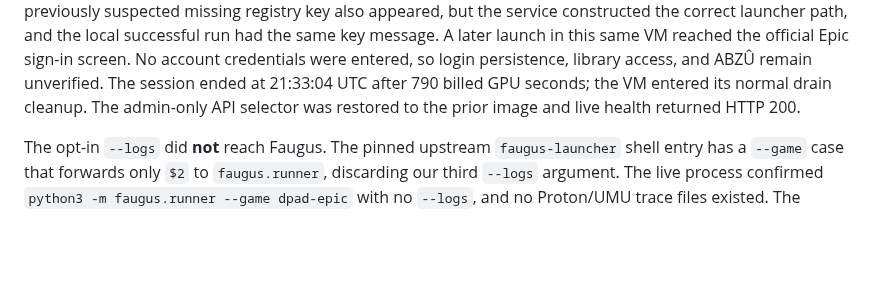
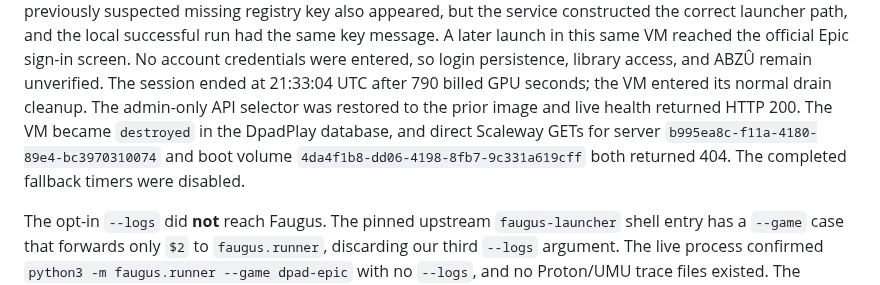
Before and after one commit to ForcesPT/container-gaming, a Markdown page: docs/FAUGUS-CANDIDATE.md, the part around the change. GitHub-like rendering; blank space fills up the shorter version.

Commit message:
Record Faugus diagnostic VM cleanup

```diff
--- a/docs/FAUGUS-CANDIDATE.md
+++ b/docs/FAUGUS-CANDIDATE.md
@@ -592,7 +592,10 @@ sign-in screen. No account credentials were entered, so login persistence,
 library access, and ABZÛ remain unverified. The session ended at 21:33:04 UTC
 after 790 billed GPU seconds; the VM entered its normal drain cleanup. The
 admin-only API selector was restored to the prior image and live health
-returned HTTP 200.
+returned HTTP 200. The VM became `destroyed` in the DpadPlay database, and
+direct Scaleway GETs for server `b995ea8c-f11a-4180-89e4-bc3970310074`
+and boot volume `4da4f1b8-dd06-4198-8fb7-9c331a619cff` both returned 404.
+The completed fallback timers were disabled.
 
 The opt-in `--logs` did **not** reach Faugus. The pinned upstream
 `faugus-launcher` shell entry has a `--game` case that forwards only `$2` to
```
Also changed, not shown: docs/PROJECT_STATE.md (+2 -1 lines).
